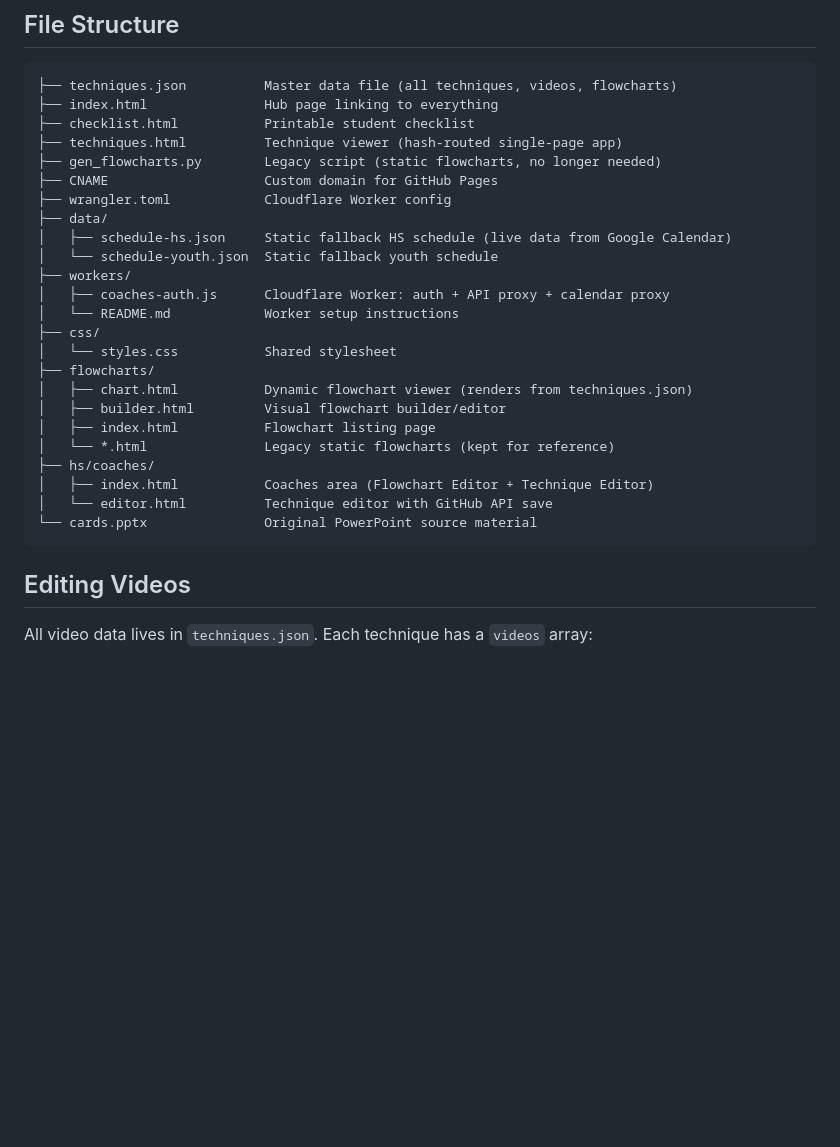
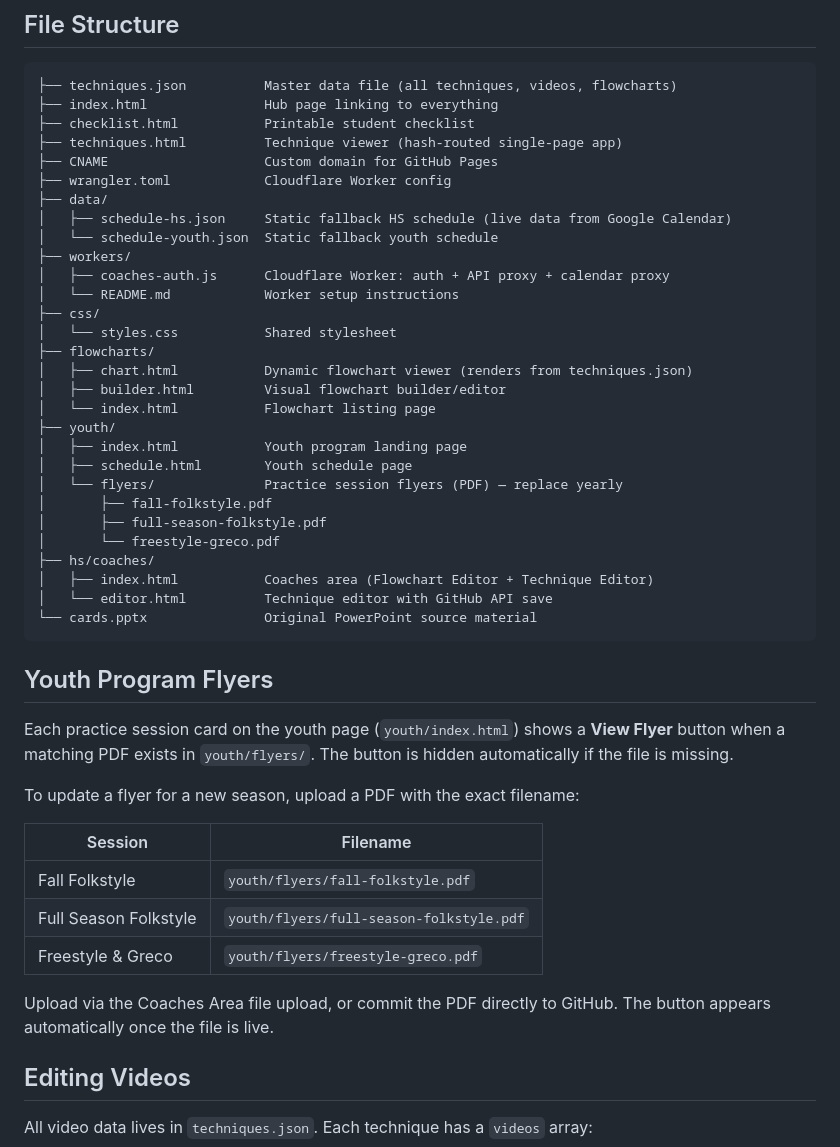
Before and after one commit to 223wrestling/FowlervilleWrestling, a Markdown page: README.md, the part around the change. Drawn GitHub-style; blank space fills up the shorter version.

Commit message:
Update CLAUDE.md and README to reflect current project state
- Remove orphaned gen_flowcharts.py and legacy static flowchart references
- Update youth folder: only index.html and schedule.html remain
- Add youth/flyers/ directory and flyer PDF naming convention
- Add Youth Program Flyers section to README

Co-Authored-By: Claude Sonnet 4.6 <noreply@anthropic.com>

````diff
--- a/README.md
+++ b/README.md
@@ -18,7 +18,6 @@ Open `http://localhost:8000` in your browser.
 ├── index.html               Hub page linking to everything
 ├── checklist.html           Printable student checklist
 ├── techniques.html          Technique viewer (hash-routed single-page app)
-├── gen_flowcharts.py        Legacy script (static flowcharts, no longer needed)
 ├── CNAME                    Custom domain for GitHub Pages
 ├── wrangler.toml            Cloudflare Worker config
 ├── data/
@@ -32,13 +31,33 @@ Open `http://localhost:8000` in your browser.
 ├── flowcharts/
 │   ├── chart.html           Dynamic flowchart viewer (renders from techniques.json)
 │   ├── builder.html         Visual flowchart builder/editor
-│   ├── index.html           Flowchart listing page
-│   └── *.html               Legacy static flowcharts (kept for reference)
+│   └── index.html           Flowchart listing page
+├── youth/
+│   ├── index.html           Youth program landing page
+│   ├── schedule.html        Youth schedule page
+│   └── flyers/              Practice session flyers (PDF) — replace yearly
+│       ├── fall-folkstyle.pdf
+│       ├── full-season-folkstyle.pdf
+│       └── freestyle-greco.pdf
 ├── hs/coaches/
 │   ├── index.html           Coaches area (Flowchart Editor + Technique Editor)
 │   └── editor.html          Technique editor with GitHub API save
 └── cards.pptx               Original PowerPoint source material
 ```
+
+## Youth Program Flyers
+
+Each practice session card on the youth page (`youth/index.html`) shows a **View Flyer** button when a matching PDF exists in `youth/flyers/`. The button is hidden automatically if the file is missing.
+
+To update a flyer for a new season, upload a PDF with the exact filename:
+
+| Session | Filename |
+|---------|----------|
+| Fall Folkstyle | `youth/flyers/fall-folkstyle.pdf` |
+| Full Season Folkstyle | `youth/flyers/full-season-folkstyle.pdf` |
+| Freestyle & Greco | `youth/flyers/freestyle-greco.pdf` |
+
+Upload via the Coaches Area file upload, or commit the PDF directly to GitHub. The button appears automatically once the file is live.
 
 ## Editing Videos
 
````
Also changed, not shown: CLAUDE.md (+6 -2 lines).
